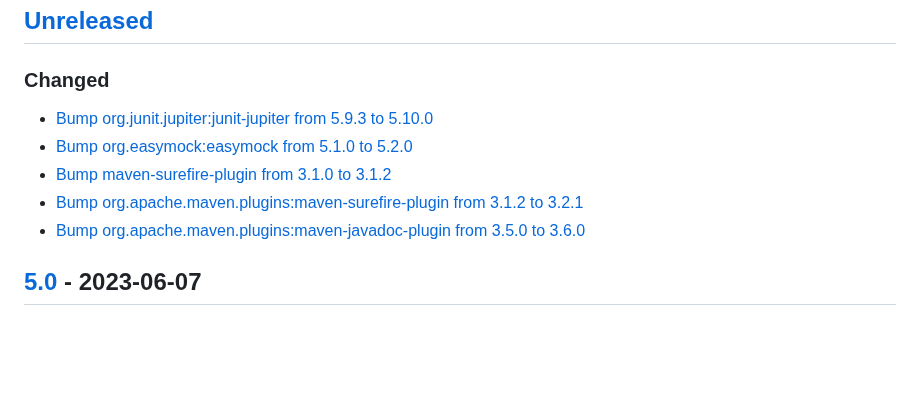
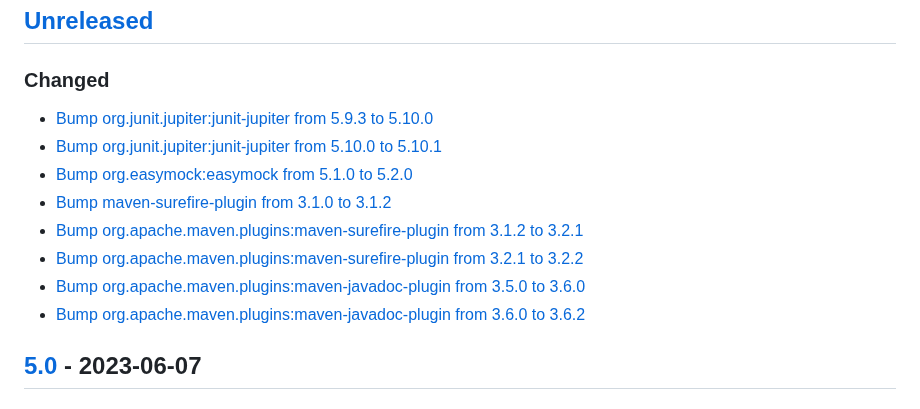
Before and after one commit to premium-minds/wicket-crudifier, a Markdown page: CHANGELOG.md, the part around the change. Drawn GitHub-style; blank space fills up the shorter version.

```diff
--- a/CHANGELOG.md
+++ b/CHANGELOG.md
@@ -5,11 +5,14 @@
 
 ### Changed
 
- - [Bump org.junit.jupiter:junit-jupiter from 5.9.3 to 5.10.0 ](https://github.com/premium-minds/wicket-crudifier/pull/95)
+ - [Bump org.junit.jupiter:junit-jupiter from 5.9.3 to 5.10.0](https://github.com/premium-minds/wicket-crudifier/pull/95)
+ - [Bump org.junit.jupiter:junit-jupiter from 5.10.0 to 5.10.1](https://github.com/premium-minds/wicket-crudifier/pull/101)
  - [Bump org.easymock:easymock from 5.1.0 to 5.2.0](https://github.com/premium-minds/wicket-crudifier/pull/96)
  - [Bump maven-surefire-plugin from 3.1.0 to 3.1.2](https://github.com/premium-minds/wicket-crudifier/pull/89)
  - [Bump org.apache.maven.plugins:maven-surefire-plugin from 3.1.2 to 3.2.1](https://github.com/premium-minds/wicket-crudifier/pull/98)
+ - [Bump org.apache.maven.plugins:maven-surefire-plugin from 3.2.1 to 3.2.2](https://github.com/premium-minds/wicket-crudifier/pull/100)
  - [Bump org.apache.maven.plugins:maven-javadoc-plugin from 3.5.0 to 3.6.0](https://github.com/premium-minds/wicket-crudifier/pull/97)
+ - [Bump org.apache.maven.plugins:maven-javadoc-plugin from 3.6.0 to 3.6.2](https://github.com/premium-minds/wicket-crudifier/pull/99)
 
 ## [5.0] - 2023-06-07
 
```
